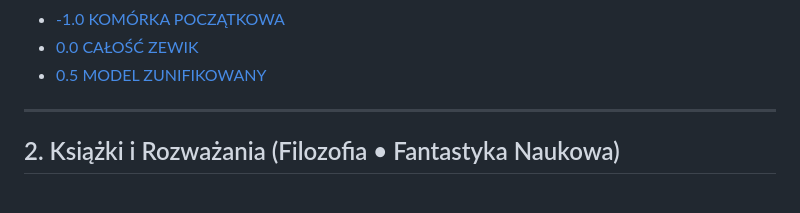
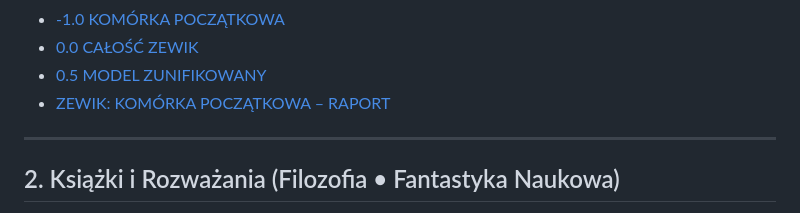
Before and after one commit to ZewKrwi/zewkrwi.github.io, a Markdown page: ZEWIK/index.md, the part around the change. Drawn GitHub-style.

Commit message:
Link main ZEWIK report

```diff
--- a/ZEWIK/index.md
+++ b/ZEWIK/index.md
@@ -18,6 +18,7 @@ Manifesty, ontologie, kodyfikacje, próby uchwycenia struktury Bytu.
 - [-1.0 KOMÓRKA POCZĄTKOWA](./teksty/-1.0_KOMORKA_POCZATKOWA.md)
 - [0.0 CAŁOŚĆ ZEWIK](./teksty/0.0_CALOSC_ZEWIK.md)
 - [0.5 MODEL ZUNIFIKOWANY](./teksty/0.5_MODEL_ZUNIFIKOWANY.md)
+- [ZEWIK: KOMÓRKA POCZĄTKOWA – RAPORT](./teksty/ZEWIK_KOMORKA_POCZATKOWA_RAPORT.md)
 
 
 
```
